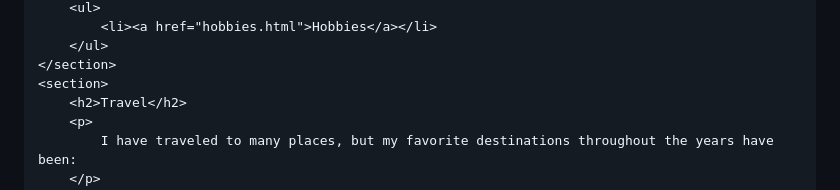
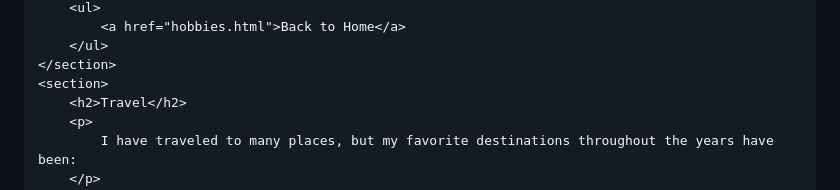
Before and after one commit to eweber13/eweber13.github.io, a Markdown page: README.md, the part around the change printed below. GitHub-like rendering.

```diff
--- a/README.md
+++ b/README.md
@@ -42,5 +40,5 @@
         <ul>
-            <li><a href="hobbies.html">Hobbies</a></li>
+            <a href="hobbies.html">Back to Home</a>
         </ul>
     </section>
     <section>
```
Also changed, not shown: other parts of README.md (+0 -2 lines).
